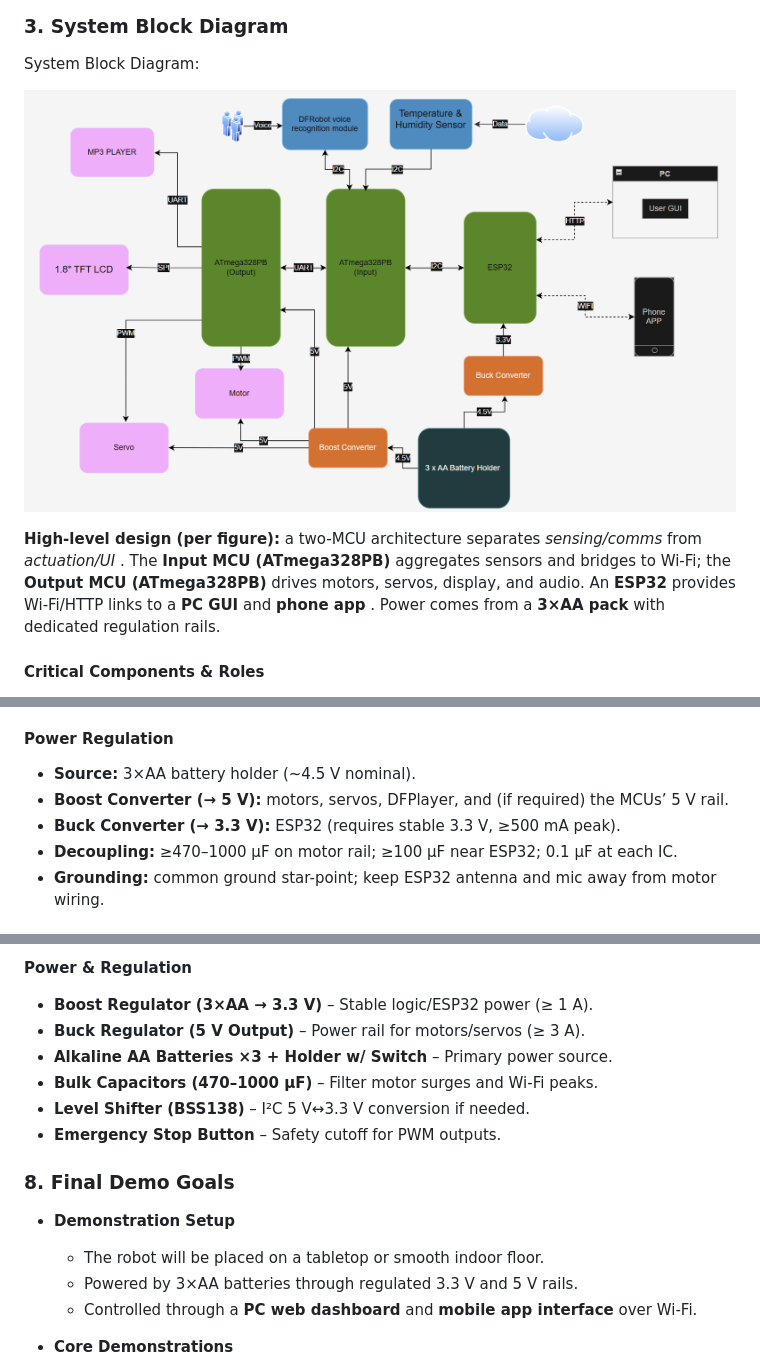
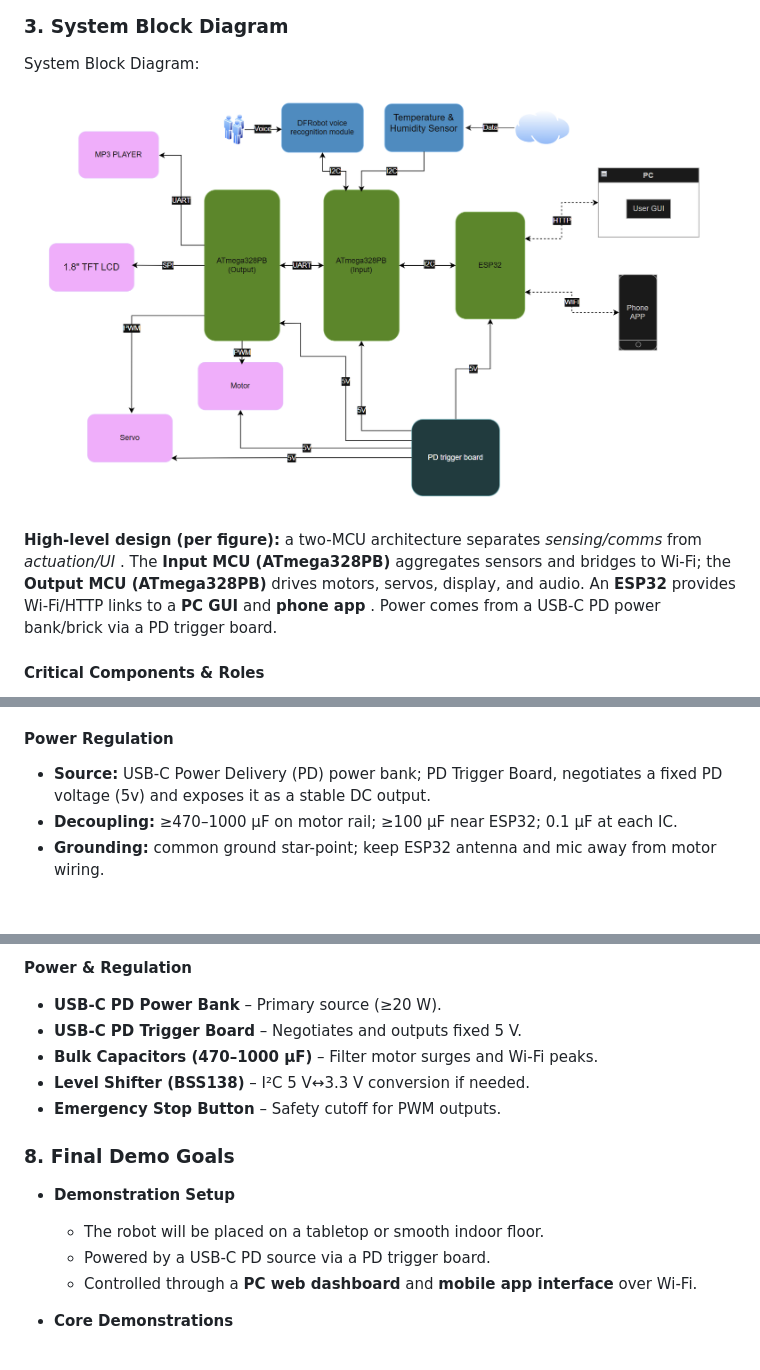
Before and after one commit to upenn-embedded/ESE5190-Fianl-Project-T25, a Markdown page: README.md, 3 parts joined by grey strips. Rendered like a GitHub page; pictures changed too: image/README/1762314796790.png (added).

Commit message:
proposal4

```diff
--- a/README.md
+++ b/README.md
@@ -33,9 +32,9 @@ In modern life, people increasingly spend long hours studying or working alone a
 
 System Block Diagram:
 
-![1761512455422](image/README/1761512455422.png)
+![1762314796790](image/README/1762314796790.png)
 
-**High-level design (per figure):** a two-MCU architecture separates *sensing/comms* from  *actuation/UI* . The **Input MCU (ATmega328PB)** aggregates sensors and bridges to Wi-Fi; the **Output MCU (ATmega328PB)** drives motors, servos, display, and audio. An **ESP32** provides Wi-Fi/HTTP links to a **PC GUI** and  **phone app** . Power comes from a **3×AA pack** with dedicated regulation rails.
+**High-level design (per figure):** a two-MCU architecture separates *sensing/comms* from  *actuation/UI* . The **Input MCU (ATmega328PB)** aggregates sensors and bridges to Wi-Fi; the **Output MCU (ATmega328PB)** drives motors, servos, display, and audio. An **ESP32** provides Wi-Fi/HTTP links to a **PC GUI** and  **phone app** . Power comes from a  USB-C PD power bank/brick via a PD trigger board.
 
 #### Critical Components & Roles
 
@@ -79,9 +78,7 @@ System Block Diagram:
 
 #### Power Regulation
 
-* **Source:** 3×AA battery holder (~4.5 V nominal).
-* **Boost Converter (→ 5 V):** motors, servos, DFPlayer, and (if required) the MCUs’ 5 V rail.
-* **Buck Converter (→ 3.3 V):** ESP32 (requires stable 3.3 V, ≥500 mA peak).
+* **Source:** USB-C Power Delivery (PD) power bank; PD Trigger Board, negotiates a fixed PD voltage (5v) and exposes it as a stable DC output.
 * **Decoupling:** ≥470–1000 µF on motor rail; ≥100 µF near ESP32; 0.1 µF at each IC.
 * **Grounding:** common ground star-point; keep ESP32 antenna and mic away from motor wiring.
 
@@ -209,9 +196,8 @@ Sketch for this project:
 
 **Power & Regulation**
 
-* **Boost Regulator (3×AA → 3.3 V)** – Stable logic/ESP32 power (≥ 1 A).
-* **Buck Regulator (5 V Output)** – Power rail for motors/servos (≥ 3 A).
-* **Alkaline AA Batteries ×3 + Holder w/ Switch** – Primary power source.
+* **USB-C PD Power Bank** – Primary source (≥20 W).
+* **USB-C PD Trigger Board** – Negotiates and outputs fixed 5 V.
 * **Bulk Capacitors (470–1000 µF)** – Filter motor surges and Wi-Fi peaks.
 * **Level Shifter (BSS138)** – I²C 5 V↔3.3 V conversion if needed.
 * **Emergency Stop Button** – Safety cutoff for PWM outputs.
@@ -221,7 +207,7 @@ Sketch for this project:
 * **Demonstration Setup**
 
   * The robot will be placed on a tabletop or smooth indoor floor.
-  * Powered by 3×AA batteries through regulated 3.3 V and 5 V rails.
+  * Powered by a USB-C PD source via a PD trigger board.
   * Controlled through a **PC web dashboard** and **mobile app interface** over Wi-Fi.
 * **Core Demonstrations**
 
```
Also changed, not shown: other parts of README.md (+1 -14 lines).
